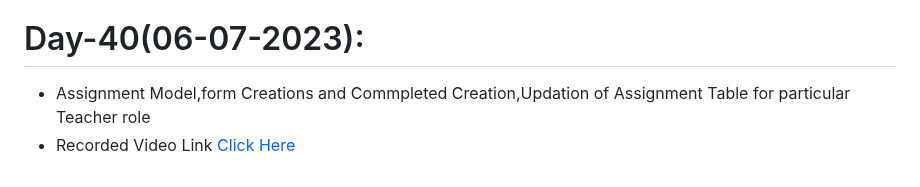
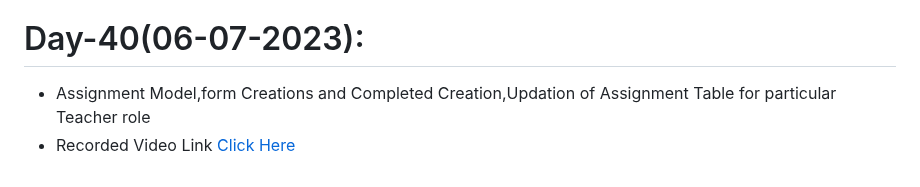
Before and after one commit to AP-Skill-Development-Corporation/Python-Django-Internship-I-2023, a Markdown page: README.md, the part around the change. GitHub-like rendering.

```diff
--- a/README.md
+++ b/README.md
@@ -156,5 +156,5 @@ Web Technology Django Framework [Python] - Internship [2023-2024]
   - Student Profile Creation and Updation
   - Recorded Video Link [Click Here]()
 # Day-40(06-07-2023):
-  - Assignment Model,form Creations and Commpleted Creation,Updation of Assignment Table for particular Teacher role
+  - Assignment Model,form Creations and Completed Creation,Updation of Assignment Table for particular Teacher role
   - Recorded Video Link [Click Here]()
```
